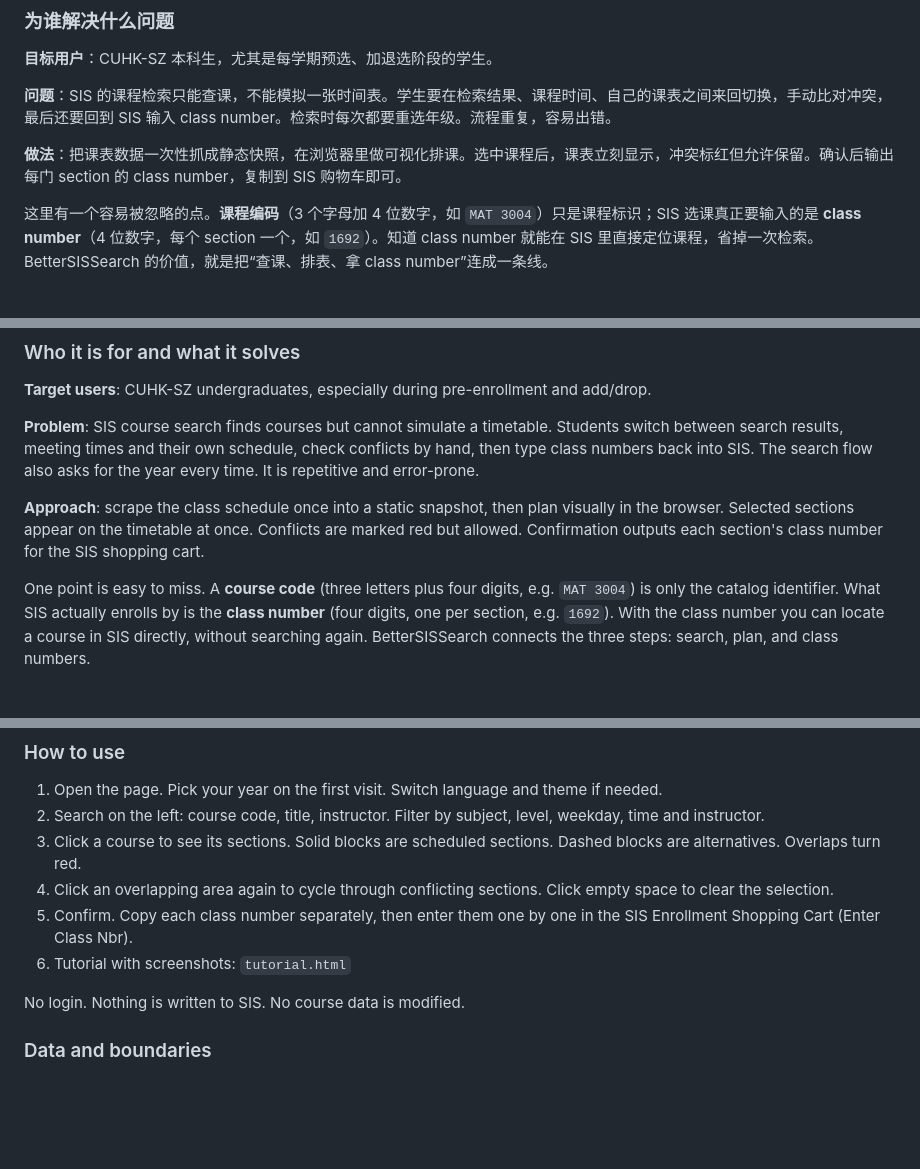
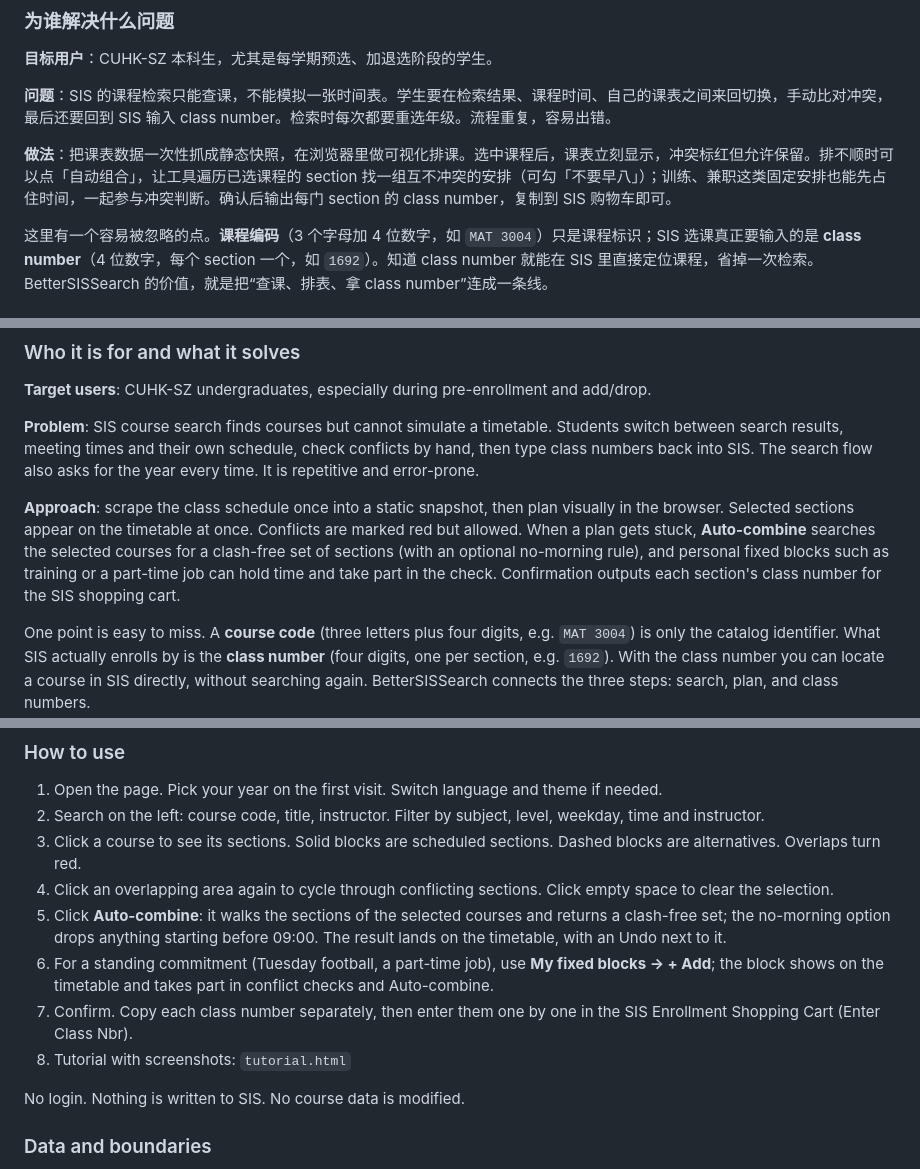
Before and after one commit to Josh-Zhangccc/better-sissearch, a Markdown page: README.md, 3 parts joined by grey strips. Drawn GitHub-style; blank space fills up the shorter version.

Commit message:
Update site from working copy

```diff
--- a/README.md
+++ b/README.md
@@ -31,7 +31,7 @@ BetterSISSearch 是一个面向 CUHK-SZ 学生的选课排表器。查课、排
 
 **问题**：SIS 的课程检索只能查课，不能模拟一张时间表。学生要在检索结果、课程时间、自己的课表之间来回切换，手动比对冲突，最后还要回到 SIS 输入 class number。检索时每次都要重选年级。流程重复，容易出错。
 
-**做法**：把课表数据一次性抓成静态快照，在浏览器里做可视化排课。选中课程后，课表立刻显示，冲突标红但允许保留。确认后输出每门 section 的 class number，复制到 SIS 购物车即可。
+**做法**：把课表数据一次性抓成静态快照，在浏览器里做可视化排课。选中课程后，课表立刻显示，冲突标红但允许保留。排不顺时可以点「自动组合」，让工具遍历已选课程的 section 找一组互不冲突的安排（可勾「不要早八」）；训练、兼职这类固定安排也能先占住时间，一起参与冲突判断。确认后输出每门 section 的 class number，复制到 SIS 购物车即可。
 
 这里有一个容易被忽略的点。**课程编码**（3 个字母加 4 位数字，如 `MAT 3004`）只是课程标识；SIS 选课真正要输入的是 **class number**（4 位数字，每个 section 一个，如 `1692`）。知道 class number 就能在 SIS 里直接定位课程，省掉一次检索。BetterSISSearch 的价值，就是把“查课、排表、拿 class number”连成一条线。
 
@@ -134,7 +136,7 @@ BetterSISSearch is a course planning simulator for CUHK-SZ students. Search cour
 
 **Problem**: SIS course search finds courses but cannot simulate a timetable. Students switch between search results, meeting times and their own schedule, check conflicts by hand, then type class numbers back into SIS. The search flow also asks for the year every time. It is repetitive and error-prone.
 
-**Approach**: scrape the class schedule once into a static snapshot, then plan visually in the browser. Selected sections appear on the timetable at once. Conflicts are marked red but allowed. Confirmation outputs each section's class number for the SIS shopping cart.
+**Approach**: scrape the class schedule once into a static snapshot, then plan visually in the browser. Selected sections appear on the timetable at once. Conflicts are marked red but allowed. When a plan gets stuck, **Auto-combine** searches the selected courses for a clash-free set of sections (with an optional no-morning rule), and personal fixed blocks such as training or a part-time job can hold time and take part in the check. Confirmation outputs each section's class number for the SIS shopping cart.
 
 One point is easy to miss. A **course code** (three letters plus four digits, e.g. `MAT 3004`) is only the catalog identifier. What SIS actually enrolls by is the **class number** (four digits, one per section, e.g. `1692`). With the class number you can locate a course in SIS directly, without searching again. BetterSISSearch connects the three steps: search, plan, and class numbers.
 
@@ -168,8 +170,10 @@ A senior classmate's test: with the courses already known, **10 minutes** to bui
 2. Search on the left: course code, title, instructor. Filter by subject, level, weekday, time and instructor.
 3. Click a course to see its sections. Solid blocks are scheduled sections. Dashed blocks are alternatives. Overlaps turn red.
 4. Click an overlapping area again to cycle through conflicting sections. Click empty space to clear the selection.
-5. Confirm. Copy each class number separately, then enter them one by one in the SIS Enrollment Shopping Cart (Enter Class Nbr).
-6. Tutorial with screenshots: `tutorial.html`
+5. Click **Auto-combine**: it walks the sections of the selected courses and returns a clash-free set; the no-morning option drops anything starting before 09:00. The result lands on the timetable, with an Undo next to it.
+6. For a standing commitment (Tuesday football, a part-time job), use **My fixed blocks → + Add**; the block shows on the timetable and takes part in conflict checks and Auto-combine.
+7. Confirm. Copy each class number separately, then enter them one by one in the SIS Enrollment Shopping Cart (Enter Class Nbr).
+8. Tutorial with screenshots: `tutorial.html`
 
 No login. Nothing is written to SIS. No course data is modified.
 
```
Also changed, not shown: other parts of README.md (+14 -12 lines), AI_COLLABORATION_LOG.md (+12 -0 lines), assets/bettersis-plan.png, assets/en/bettersis-plan-en.png, 2 other files.
